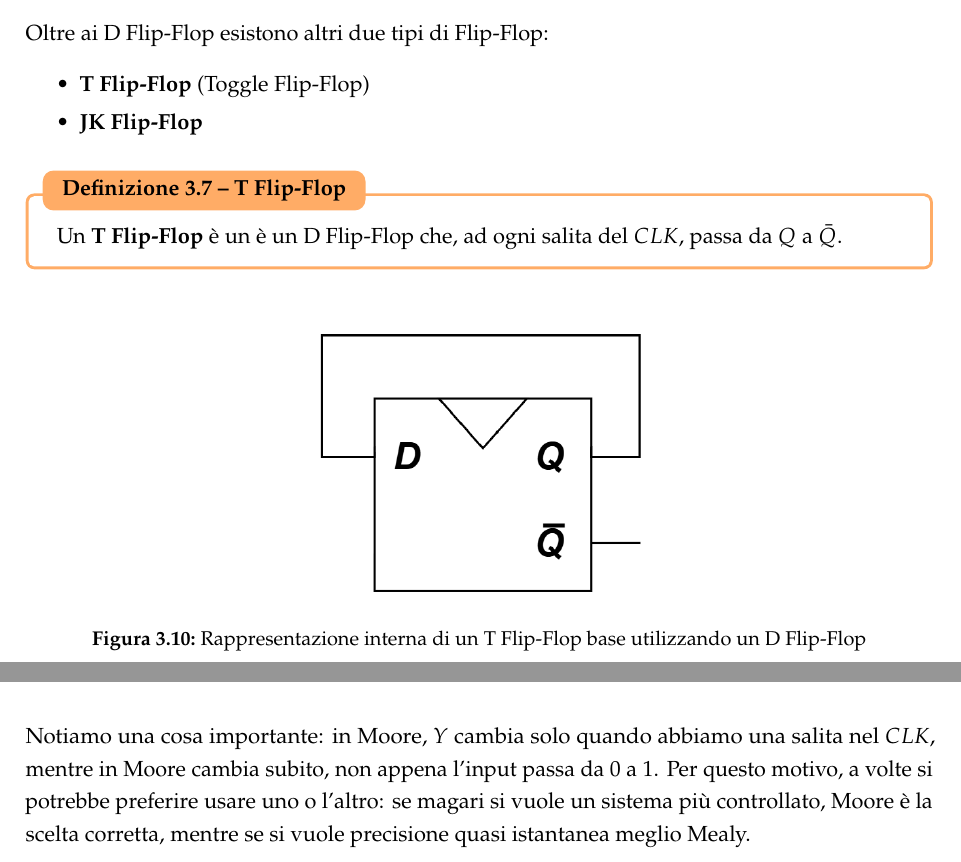
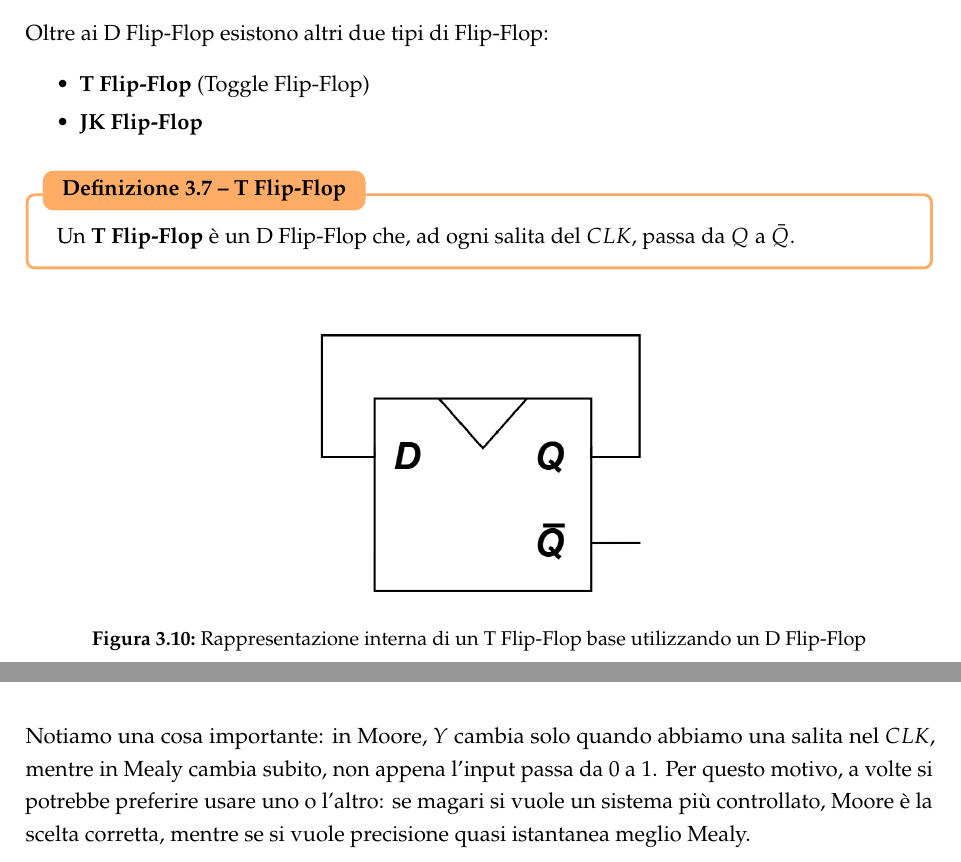
Before and after one commit to TonnoArcobaleno/uni-notes, a LaTeX thesis (Secondo anno/Architettura degli Elaboratori I/Architettura degli Elaboratori I.tex): two parts of pages 56 and 65 of 65, joined at a grey line, cut so that both start at the same text. The pictures show the PDF file Secondo anno/Architettura degli Elaboratori I/Architettura degli Elaboratori I.pdf that the author committed with the source.

Commit message:
ADE1: Fixati alcuni errori

```diff
--- a/Secondo anno/Architettura degli Elaboratori I/Architettura degli Elaboratori I.tex
+++ b/Secondo anno/Architettura degli Elaboratori I/Architettura degli Elaboratori I.tex
@@ -1856,7 +1856,7 @@ Oltre ai D Flip-Flop esistono altri due tipi di Flip-Flop:
 
 \begin{Definizione}[T Flip-Flop]
 \label{def-t-flip-flop}
-Un \textbf{T Flip-Flop} è un è un D Flip-Flop che, ad ogni salita del $CLK$, passa da $Q$ a $\bar{Q}$.
+Un \textbf{T Flip-Flop} è un D Flip-Flop che, ad ogni salita del $CLK$, passa da $Q$ a $\bar{Q}$.
 \end{Definizione}
 
 \begin{figure}[H]
@@ -2187,7 +2187,7 @@ Ipotizzando di avere sempre un $CLK$ con un periodo di 5 secondi, vediamo come s
 \includegraphics[width=1\textwidth]{Tempo Lumaca.png}
 \end{figure}
 
-Notiamo una cosa importante: in Moore, $Y$ cambia solo quando abbiamo una salita nel $CLK$, mentre in Moore cambia subito, non appena l'input passa da $0$ a $1$. Per questo motivo, a volte si potrebbe preferire usare uno o l'altro: se magari si vuole un sistema più controllato, Moore è la scelta corretta, mentre se si vuole precisione quasi istantanea meglio Mealy.
+Notiamo una cosa importante: in Moore, $Y$ cambia solo quando abbiamo una salita nel $CLK$, mentre in Mealy cambia subito, non appena l'input passa da $0$ a $1$. Per questo motivo, a volte si potrebbe preferire usare uno o l'altro: se magari si vuole un sistema più controllato, Moore è la scelta corretta, mentre se si vuole precisione quasi istantanea meglio Mealy.
 
 
 
```
Also changed, not shown: Secondo anno/Architettura degli Elaboratori I/Architettura degli Elaboratori I.pdf, Secondo anno/Architettura degli Elaboratori I/immagini/Schema Mealy.png, Secondo anno/Architettura degli Elaboratori I/Architettura degli Elaboratori I.tex (2 more changed lines).
